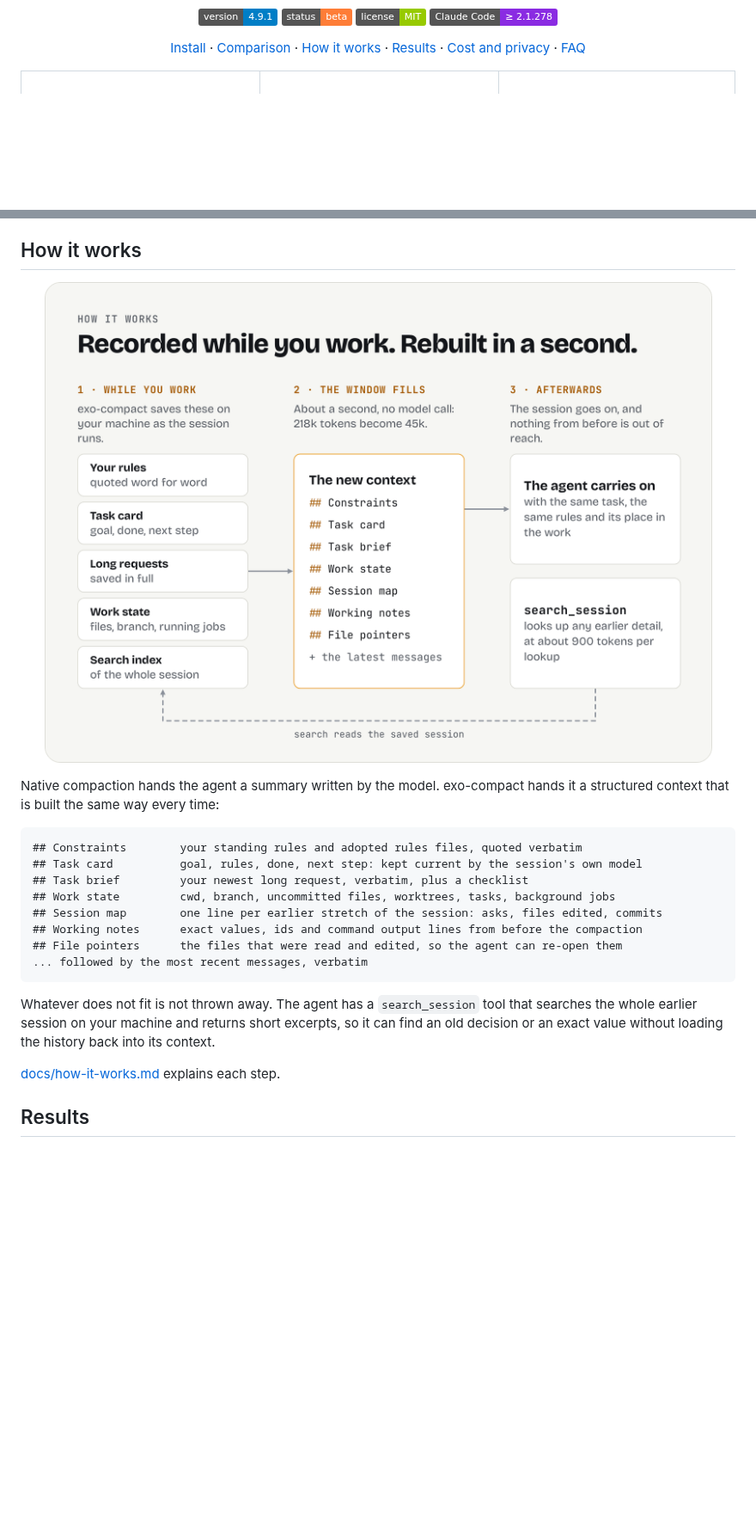
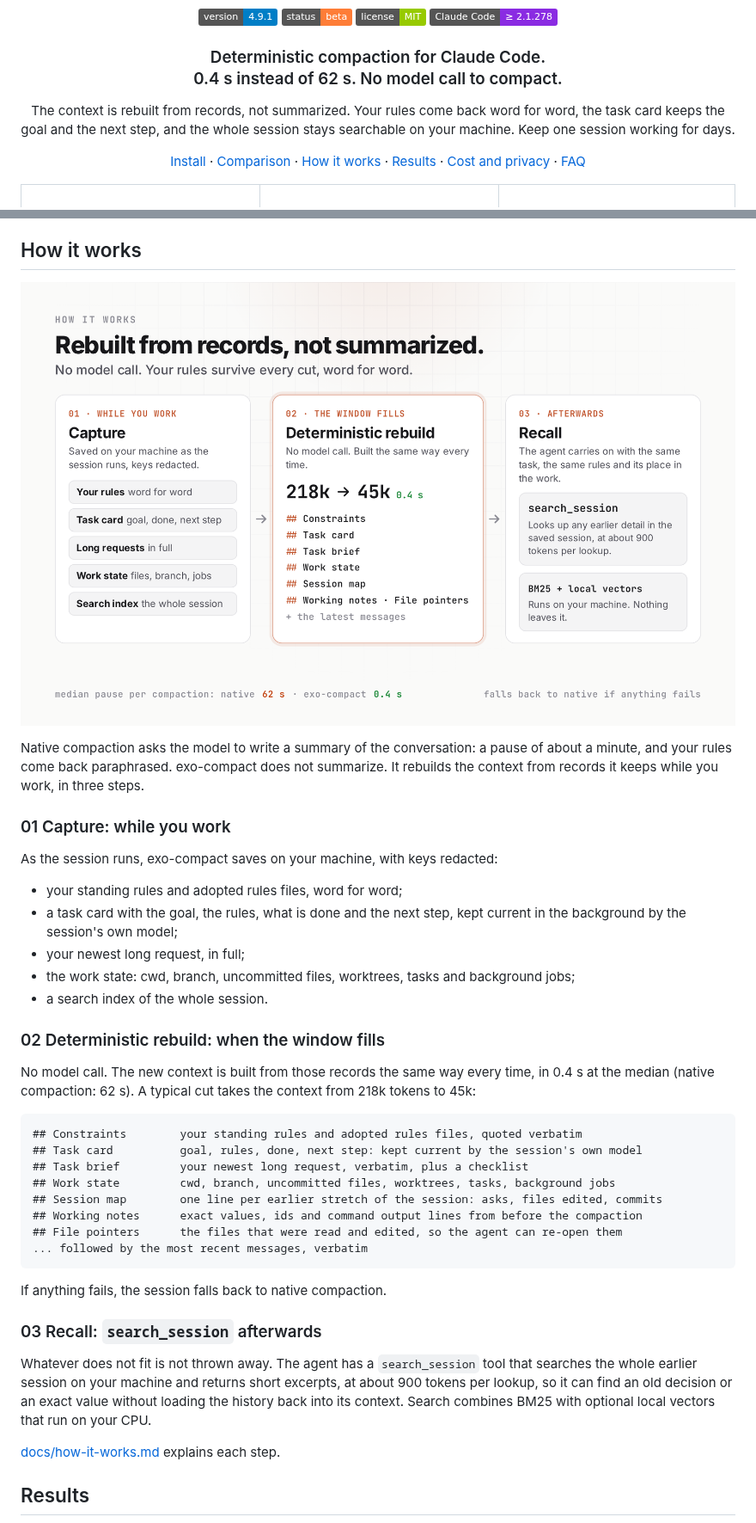
Before and after one commit to MarcinSufa/exo-compact, a Markdown page: README.md, 2 parts joined by grey strips. Shown at 86% size. Rendered like a GitHub page; pictures changed too: docs/assets/how-it-works-light.png; badges without logos; blank space fills up the shorter version.

````diff
--- a/README.md
+++ b/README.md
@@ -10,6 +10,14 @@
   <img alt="status" src="https://img.shields.io/badge/status-beta-orange">
   <img alt="license" src="https://img.shields.io/badge/license-MIT-green">
   <img alt="Claude Code" src="https://img.shields.io/badge/Claude%20Code-%E2%89%A5%202.1.278-8A2BE2">
+</p>
+
+<h3 align="center">Deterministic compaction for Claude Code.<br>0.4 s instead of 62 s. No model call to compact.</h3>
+
+<p align="center">
+  The context is rebuilt from records, not summarized. Your rules come back word for word, the task
+  card keeps the goal and the next step, and the whole session stays searchable on your machine.
+  Keep one session working for days.
 </p>
 
 <p align="center">
@@ -197,12 +205,29 @@ it rebuilds the context from those records, with no model call.
 <p align="center">
   <picture>
     <source media="(prefers-color-scheme: dark)" srcset="docs/assets/how-it-works-dark.png">
-    <img alt="How it works, in three steps. 1, while you work: exo-compact saves your rules (quoted word for word), a task card (goal, done, next step), your long requests in full, the work state (files, branch, running jobs) and a search index of the whole session, all on your machine. 2, the window fills: in about a second and with no model call, 218k tokens become 45k. The new context has the sections Constraints, Task card, Task brief, Work state, Session map, Working notes and File pointers, followed by the latest messages. 3, afterwards: the agent carries on with the same task, the same rules and its place in the work, and the search_session tool looks up any earlier detail in the saved session at about 900 tokens per lookup." src="docs/assets/how-it-works-light.png" width="880">
+    <img alt="How it works: rebuilt from records, not summarized. No model call, and your rules survive every cut word for word. 01 Capture, while you work: saved on your machine as the session runs, keys redacted: your rules word for word, a task card (goal, done, next step), your long requests in full, the work state (files, branch, jobs) and a search index of the whole session. 02 Deterministic rebuild, when the window fills: no model call, built the same way every time, 218k tokens become 45k in 0.4 s, with the sections Constraints, Task card, Task brief, Work state, Session map, Working notes and File pointers, plus the latest messages. 03 Recall, afterwards: the agent carries on with the same task, the same rules and its place in the work; the search_session tool looks up any earlier detail in the saved session at about 900 tokens per lookup, with BM25 and local vectors that run on your machine. Median pause per compaction: native 62 s, exo-compact 0.4 s. It falls back to native compaction if anything fails." src="docs/assets/how-it-works-light.png" width="880">
   </picture>
 </p>
 
-Native compaction hands the agent a summary written by the model. exo-compact hands it a
-structured context that is built the same way every time:
+Native compaction asks the model to write a summary of the conversation: a pause of about a minute,
+and your rules come back paraphrased. exo-compact does not summarize. It rebuilds the context from
+records it keeps while you work, in three steps.
+
+### 01 Capture: while you work
+
+As the session runs, exo-compact saves on your machine, with keys redacted:
+
+- your standing rules and adopted rules files, word for word;
+- a task card with the goal, the rules, what is done and the next step, kept current in the
+  background by the session's own model;
+- your newest long request, in full;
+- the work state: cwd, branch, uncommitted files, worktrees, tasks and background jobs;
+- a search index of the whole session.
+
+### 02 Deterministic rebuild: when the window fills
+
+No model call. The new context is built from those records the same way every time, in 0.4 s at
+the median (native compaction: 62 s). A typical cut takes the context from 218k tokens to 45k:
 
 ```
 ## Constraints        your standing rules and adopted rules files, quoted verbatim
@@ -215,9 +240,14 @@ structured context that is built the same way every time:
 ... followed by the most recent messages, verbatim
 ```
 
+If anything fails, the session falls back to native compaction.
+
+### 03 Recall: `search_session` afterwards
+
 Whatever does not fit is not thrown away. The agent has a `search_session` tool that searches
-the whole earlier session on your machine and returns short excerpts, so it can find an old
-decision or an exact value without loading the history back into its context.
+the whole earlier session on your machine and returns short excerpts, at about 900 tokens per
+lookup, so it can find an old decision or an exact value without loading the history back into its
+context. Search combines BM25 with optional local vectors that run on your CPU.
 
 [docs/how-it-works.md](docs/how-it-works.md) explains each step.
 
````
Also changed, not shown: CHANGELOG.md (+7 -0 lines), docs/assets/how-it-works-dark.png, docs/assets/social-preview.png (added), 3 other files.
